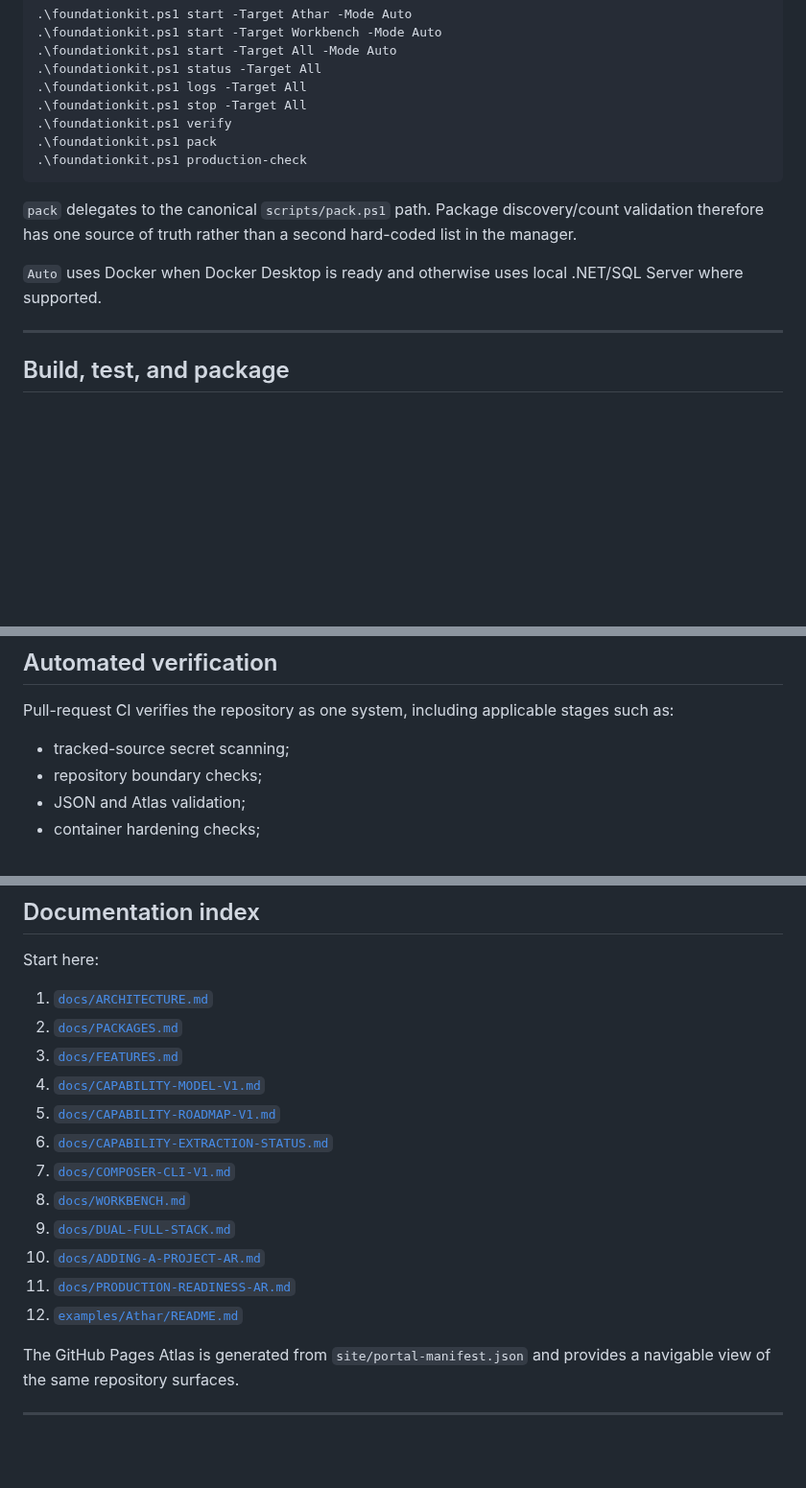
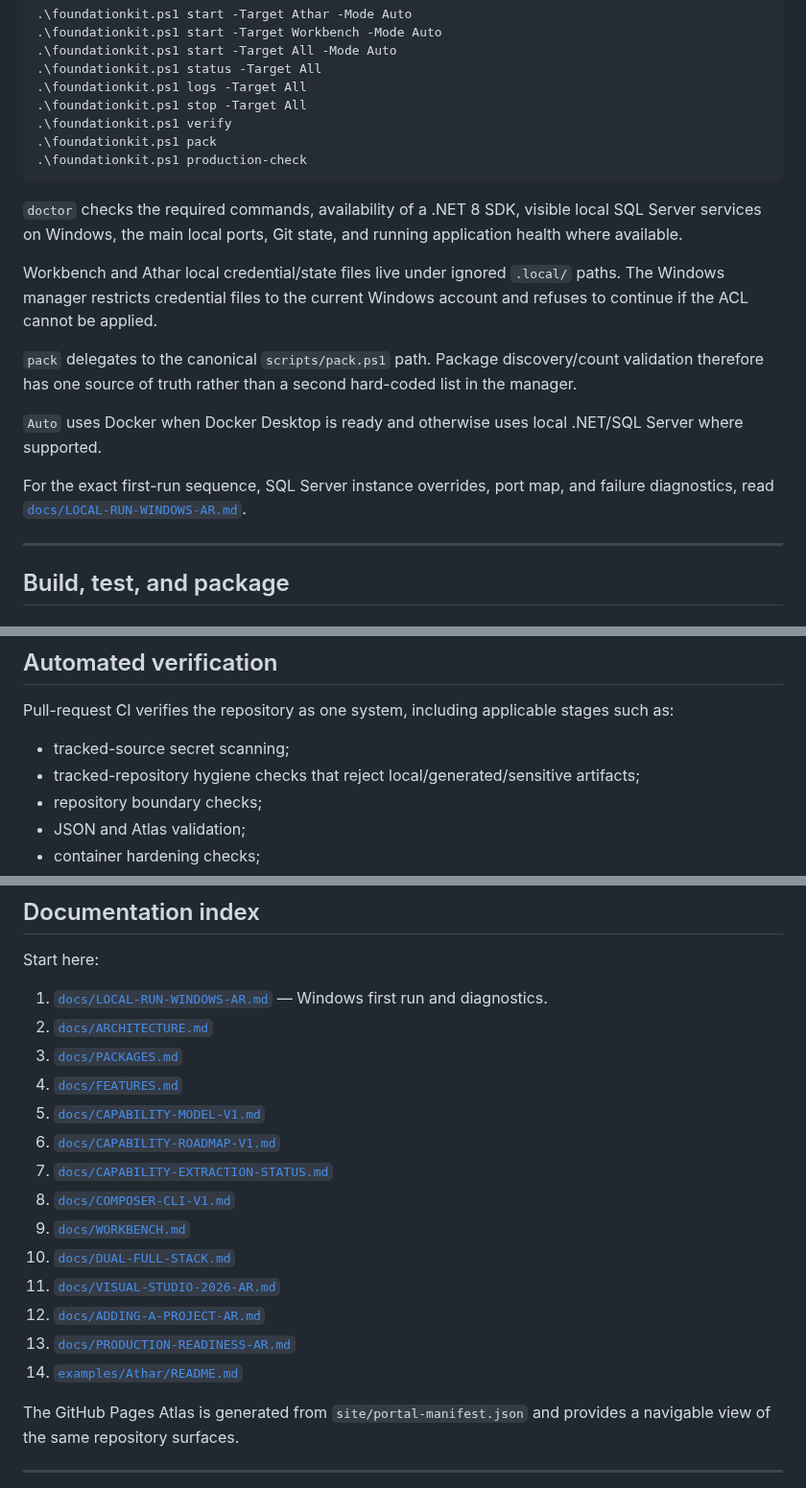
Before and after one commit to a2sn2/entertainment-api-docs, a Markdown page: README.md, 3 parts joined by grey strips. Shown at 96% size. Drawn GitHub-style; blank space fills up the shorter version.

Commit message:
Link canonical local-run and hygiene guidance

````diff
--- a/README.md
+++ b/README.md
@@ -247,9 +247,15 @@ Useful commands:
 .\foundationkit.ps1 production-check
 ```
 
+`doctor` checks the required commands, availability of a .NET 8 SDK, visible local SQL Server services on Windows, the main local ports, Git state, and running application health where available.
+
+Workbench and Athar local credential/state files live under ignored `.local/` paths. The Windows manager restricts credential files to the current Windows account and refuses to continue if the ACL cannot be applied.
+
 `pack` delegates to the canonical `scripts/pack.ps1` path. Package discovery/count validation therefore has one source of truth rather than a second hard-coded list in the manager.
 
 `Auto` uses Docker when Docker Desktop is ready and otherwise uses local .NET/SQL Server where supported.
+
+For the exact first-run sequence, SQL Server instance overrides, port map, and failure diagnostics, read [`docs/LOCAL-RUN-WINDOWS-AR.md`](docs/LOCAL-RUN-WINDOWS-AR.md).
 
 ---
 
@@ -365,6 +371,7 @@ Do not infer `Stable` from the human catalog; maturity belongs to the compositio
 Pull-request CI verifies the repository as one system, including applicable stages such as:
 
 - tracked-source secret scanning;
+- tracked-repository hygiene checks that reject local/generated/sensitive artifacts;
 - repository boundary checks;
 - JSON and Atlas validation;
 - container hardening checks;
@@ -439,18 +446,20 @@ That stop rule is intentional: FoundationKit should be broadly useful without si
 
 Start here:
 
-1. [`docs/ARCHITECTURE.md`](docs/ARCHITECTURE.md)
-2. [`docs/PACKAGES.md`](docs/PACKAGES.md)
-3. [`docs/FEATURES.md`](docs/FEATURES.md)
-4. [`docs/CAPABILITY-MODEL-V1.md`](docs/CAPABILITY-MODEL-V1.md)
-5. [`docs/CAPABILITY-ROADMAP-V1.md`](docs/CAPABILITY-ROADMAP-V1.md)
-6. [`docs/CAPABILITY-EXTRACTION-STATUS.md`](docs/CAPABILITY-EXTRACTION-STATUS.md)
-7. [`docs/COMPOSER-CLI-V1.md`](docs/COMPOSER-CLI-V1.md)
-8. [`docs/WORKBENCH.md`](docs/WORKBENCH.md)
-9. [`docs/DUAL-FULL-STACK.md`](docs/DUAL-FULL-STACK.md)
-10. [`docs/ADDING-A-PROJECT-AR.md`](docs/ADDING-A-PROJECT-AR.md)
-11. [`docs/PRODUCTION-READINESS-AR.md`](docs/PRODUCTION-READINESS-AR.md)
-12. [`examples/Athar/README.md`](examples/Athar/README.md)
+1. [`docs/LOCAL-RUN-WINDOWS-AR.md`](docs/LOCAL-RUN-WINDOWS-AR.md) — Windows first run and diagnostics.
+2. [`docs/ARCHITECTURE.md`](docs/ARCHITECTURE.md)
+3. [`docs/PACKAGES.md`](docs/PACKAGES.md)
+4. [`docs/FEATURES.md`](docs/FEATURES.md)
+5. [`docs/CAPABILITY-MODEL-V1.md`](docs/CAPABILITY-MODEL-V1.md)
+6. [`docs/CAPABILITY-ROADMAP-V1.md`](docs/CAPABILITY-ROADMAP-V1.md)
+7. [`docs/CAPABILITY-EXTRACTION-STATUS.md`](docs/CAPABILITY-EXTRACTION-STATUS.md)
+8. [`docs/COMPOSER-CLI-V1.md`](docs/COMPOSER-CLI-V1.md)
+9. [`docs/WORKBENCH.md`](docs/WORKBENCH.md)
+10. [`docs/DUAL-FULL-STACK.md`](docs/DUAL-FULL-STACK.md)
+11. [`docs/VISUAL-STUDIO-2026-AR.md`](docs/VISUAL-STUDIO-2026-AR.md)
+12. [`docs/ADDING-A-PROJECT-AR.md`](docs/ADDING-A-PROJECT-AR.md)
+13. [`docs/PRODUCTION-READINESS-AR.md`](docs/PRODUCTION-READINESS-AR.md)
+14. [`examples/Athar/README.md`](examples/Athar/README.md)
 
 The GitHub Pages Atlas is generated from `site/portal-manifest.json` and provides a navigable view of the same repository surfaces.
 
````
